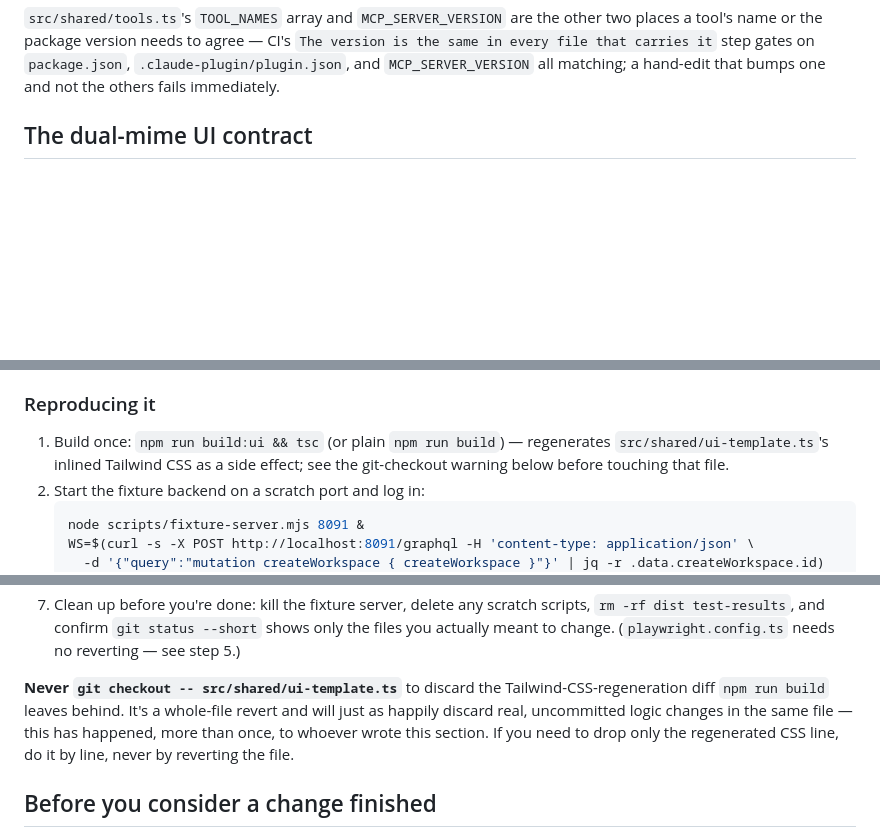
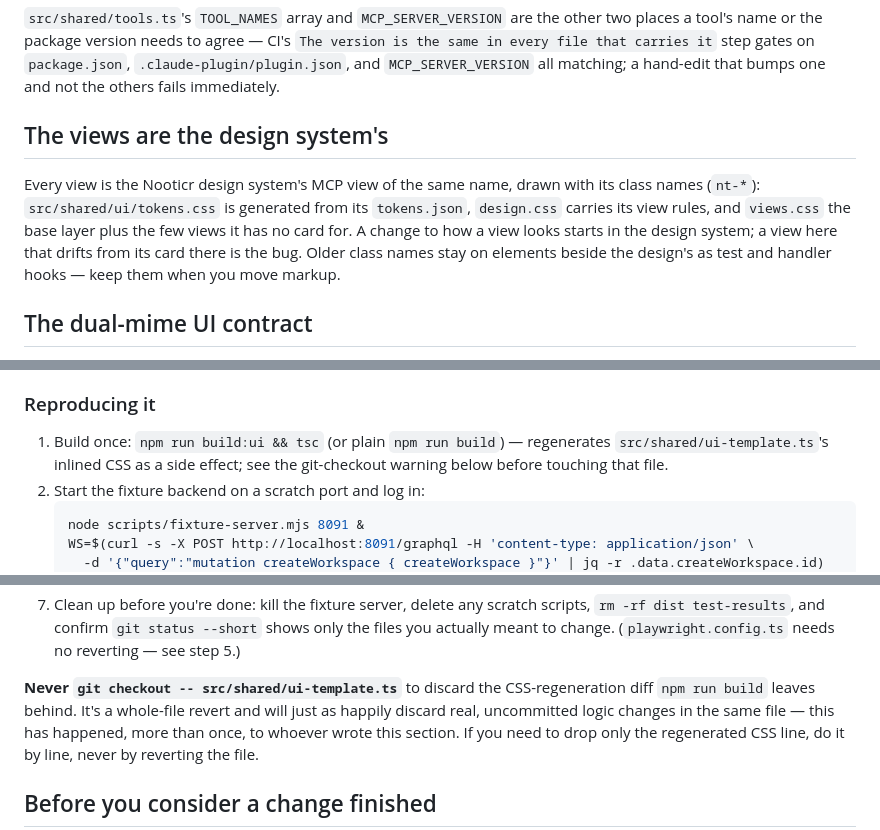
Before and after one commit to Nooticr/nooticr-mcp, a Markdown page: CLAUDE.md, 3 parts joined by grey strips. GitHub-like rendering; blank space fills up the shorter version.

Commit message:
Say where the views' look comes from in CLAUDE.md
Co-Authored-By: Claude Opus 5.5 <noreply@anthropic.com>
Claude-Session: https://claude.ai/code/session_01J5BoLfMEANu6zmLiN3TYbS

````diff
--- a/CLAUDE.md
+++ b/CLAUDE.md
@@ -43,6 +43,16 @@ other two places a tool's name or the package version needs to agree —
 CI's `The version is the same in every file that carries it` step gates on
 `package.json`, `.claude-plugin/plugin.json`, and `MCP_SERVER_VERSION` all
 matching; a hand-edit that bumps one and not the others fails immediately.
+
+## The views are the design system's
+
+Every view is the Nooticr design system's MCP view of the same name, drawn with
+its class names (`nt-*`): `src/shared/ui/tokens.css` is generated from its
+`tokens.json`, `design.css` carries its view rules, and `views.css` the base
+layer plus the few views it has no card for. A change to how a view looks
+starts in the design system; a view here that drifts from its card there is the
+bug. Older class names stay on elements beside the design's as test and handler
+hooks — keep them when you move markup.
 
 ## The dual-mime UI contract
 
@@ -105,8 +115,8 @@ the model that just got handed this tool's result.
 ### Reproducing it
 
 1. Build once: `npm run build:ui && tsc` (or plain `npm run build`) —
-   regenerates `src/shared/ui-template.ts`'s inlined Tailwind CSS as a side
-   effect; see the git-checkout warning below before touching that file.
+   regenerates `src/shared/ui-template.ts`'s inlined CSS as a side effect;
+   see the git-checkout warning below before touching that file.
 2. Start the fixture backend on a scratch port and log in:
    ```bash
    node scripts/fixture-server.mjs 8091 &
@@ -180,7 +190,7 @@ the model that just got handed this tool's result.
    (`playwright.config.ts` needs no reverting — see step 5.)
 
 **Never `git checkout -- src/shared/ui-template.ts`** to discard the
-Tailwind-CSS-regeneration diff `npm run build` leaves behind. It's a
+CSS-regeneration diff `npm run build` leaves behind. It's a
 whole-file revert and will just as happily discard real, uncommitted logic
 changes in the same file — this has happened, more than once, to whoever
 wrote this section. If you need to drop only the regenerated CSS line, do
````
